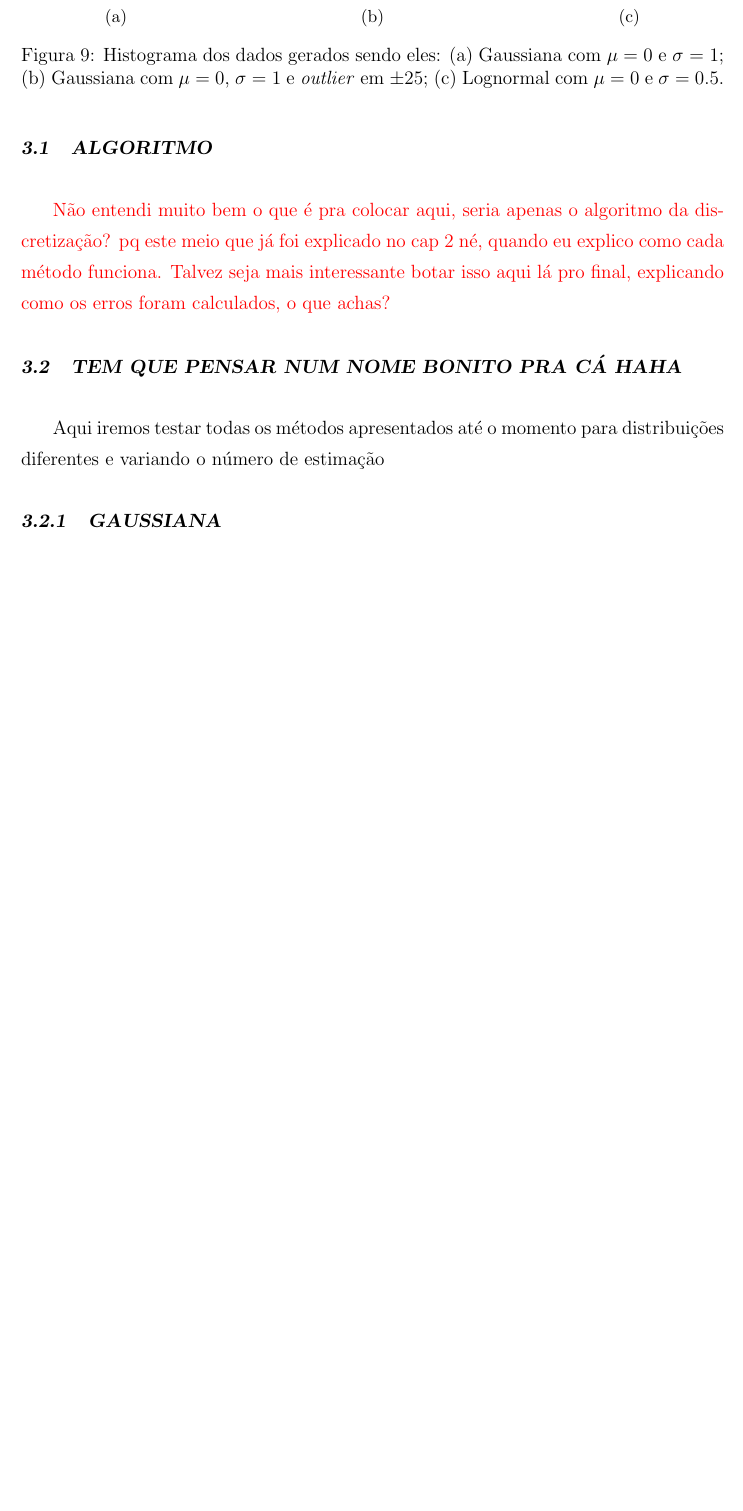
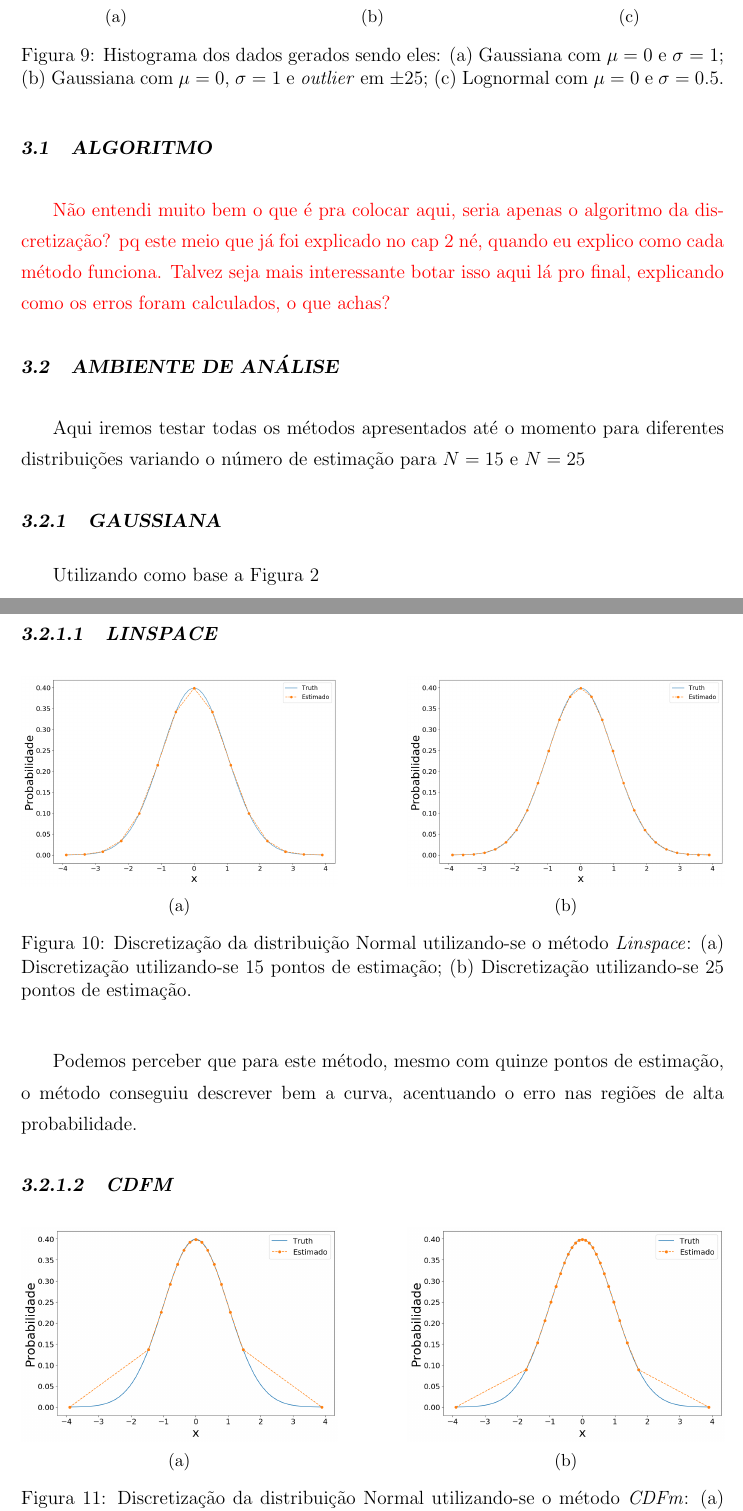
Before and after one commit to R-Mascarenhas/TCC, a LaTeX thesis (dissertacao.tex, which reads textuais/desenvolvimento/desenvolvimento.tex): part of page 29 of 42 before the commit and two parts of pages 29 and 30 of 45 after it, the two joined at a grey line, cut so that both start at the same text, the shorter picture padded with empty space. The pictures show the PDF file dissertacao.pdf that the author committed with the source.

Commit message:
desenvolvimento - figuras gaussiana

```diff
--- a/textuais/desenvolvimento/desenvolvimento.tex
+++ b/textuais/desenvolvimento/desenvolvimento.tex
@@ -105,7 +105,127 @@ Neste capítulo estudaremos mais afundo os métodos de discretização apresenta
 \section{Algoritmo}
 {\color{red} Não entendi muito bem o que é pra colocar aqui, seria apenas o algoritmo da discretização? pq este meio que já foi explicado no cap 2 né, quando eu explico como cada método funciona. Talvez seja mais interessante botar isso aqui lá pro final, explicando como os erros foram calculados, o que achas?}
 
-\section{Tem que pensar num nome bonito pra cá haha}
-Aqui iremos testar todas os métodos apresentados até o momento para distribuições diferentes e variando o número de estimação
+\section{Ambiente de Análise}
+Aqui iremos testar todas os métodos apresentados até o momento para diferentes distribuições variando o número de estimação para $ N = 15 $ e $ N = 25 $
 \subsection{Gaussiana}
 
+Utilizando como base a Figura~\ref{fig:Gaussiana}
+
+\subsubsection{\textit{Linspace}}
+
+\begin{figure}[H]
+	\centering
+	\begin{subfigure}[b]{0.45\textwidth}
+		\centering
+		\includegraphics[width=\linewidth]{./figuras/normal_15}
+		\caption{}
+		\label{fig:norm15}
+	\end{subfigure}
+	\hfill
+	\begin{subfigure}[b]{0.45\textwidth}
+		\centering
+		\includegraphics[width=\linewidth]{./figuras/normal_25}
+		\caption{}
+		\label{fig:norm25}
+	\end{subfigure}
+
+	\caption{Discretização da distribuição Normal utilizando-se o método \textit{Linspace}: (a) Discretização utilizando-se 15 pontos de estimação; (b) Discretização utilizando-se 25 pontos de estimação.}
+	\label{fig:normlin}
+\end{figure}
+
+Podemos perceber que para este método, mesmo com quinze pontos de estimação, o método conseguiu descrever bem a curva, acentuando o erro nas regiões de alta probabilidade.
+
+\subsubsection{\textit{CDFm}}
+
+
+\begin{figure}[H]
+	\centering
+	\begin{subfigure}[b]{0.45\textwidth}
+		\centering
+		\includegraphics[width=\linewidth]{./figuras/CDFm_normal_15}
+		\caption{}
+		\label{fig:cdfnorm15}
+	\end{subfigure}
+	\hfill
+	\begin{subfigure}[b]{0.45\textwidth}
+		\centering
+		\includegraphics[width=\linewidth]{./figuras/CDFm_normal_25}
+		\caption{}
+		\label{fig:cdfnorm25}
+	\end{subfigure}
+
+	\caption{Discretização da distribuição Normal utilizando-se o método \textit{CDFm}: (a) Discretização utilizando-se 15 pontos de estimação; (b) Discretização utilizando-se 25 pontos de estimação.}
+	\label{fig:cdfnorm}
+\end{figure}
+
+Vemos que a região de alta probabilidade é representada com um menor erro do que no método \textit{Linspace} mas, em contrapartida, a região de baixa probabilidade necessitaria de um número muito maior de pontos para possuir o mesmo erro do método anterior.
+
+\subsubsection{\textit{PDFm}}
+
+\begin{figure}[H]
+	\centering
+	\begin{subfigure}[b]{0.45\textwidth}
+		\centering
+		\includegraphics[width=\linewidth]{./figuras/PDFm_normal_15}
+		\caption{}
+		\label{fig:pdfnorm15}
+	\end{subfigure}
+	\hfill
+	\begin{subfigure}[b]{0.45\textwidth}
+		\centering
+		\includegraphics[width=\linewidth]{./figuras/PDFm_normal_25}
+		\caption{}
+		\label{fig:pdfnorm25}
+	\end{subfigure}
+
+	\caption{Discretização da distribuição Normal utilizando-se o método \textit{PDFm}: (a) Discretização utilizando-se 15 pontos de estimação; (b) Discretização utilizando-se 25 pontos de estimação.}
+	\label{fig:pdfmnorm}
+\end{figure}
+
+Para a distribuição Normal, este método apresenta um maior erro na região de alta probabilidade do que o método \ac{CDFm} mas nas regiões de baixa probabilidade o erro de estimação é menor do que o visto anteriormente, fazendo assim uma combinação dos métodos \textit{Linspace} e \textit{CDFm}.
+
+\subsubsection{\textit{iPDF1}}
+
+\begin{figure}[H]
+	\centering
+	\begin{subfigure}[b]{0.45\textwidth}
+		\centering
+		\includegraphics[width=\linewidth]{./figuras/iPDF1_normal_15}
+		\caption{}
+		\label{fig:ipdfnorm15}
+	\end{subfigure}
+	\hfill
+	\begin{subfigure}[b]{0.45\textwidth}
+		\centering
+		\includegraphics[width=\linewidth]{./figuras/iPDF1_normal_25}
+		\caption{}
+		\label{fig:ipdfnorm25}
+	\end{subfigure}
+
+	\caption{Discretização da distribuição Normal utilizando-se o método \textit{iPDF1}: (a) Discretização utilizando-se 15 pontos de estimação; (b) Discretização utilizando-se 25 pontos de estimação.}
+	\label{fig:ipdfmnorm}
+\end{figure}
+
+
+
+\subsubsection{\textit{iPDF2}}
+
+\begin{figure}[H]
+	\centering
+	\begin{subfigure}[b]{0.45\textwidth}
+		\centering
+		\includegraphics[width=\linewidth]{./figuras/iPDF2_normal_15}
+		\caption{}
+		\label{fig:ipdf2norm15}
+	\end{subfigure}
+	\hfill
+	\begin{subfigure}[b]{0.45\textwidth}
+		\centering
+		\includegraphics[width=\linewidth]{./figuras/iPDF2_normal_25}
+		\caption{}
+		\label{fig:ipdf2norm25}
+	\end{subfigure}
+
+	\caption{Discretização da distribuição Normal utilizando-se o método \textit{iPDF2}: (a) Discretização utilizando-se 15 pontos de estimação; (b) Discretização utilizando-se 25 pontos de estimação.}
+	\label{fig:ipdf2norm}
+\end{figure}
```
Also changed, not shown: textuais/discretizacao/discretizacao.tex (+9 -4 lines), dissertacao.pdf, figuras/CDFm_normal_15.png (added), figuras/CDFm_normal_25.png (added), figuras/PDFm_normal_15.png (added), figuras/PDFm_normal_25.png (added), figuras/iPDF1_normal_15.png (added), figuras/iPDF1_normal_25.png (added), figuras/iPDF2_normal_15.png (added), figuras/iPDF2_normal_25.png (added), figuras/normal_15.png (added), figuras/normal_25.png (added), textuais/desenvolvimento/desenvolvimento.tex (15 more changed lines), 10 other files.
